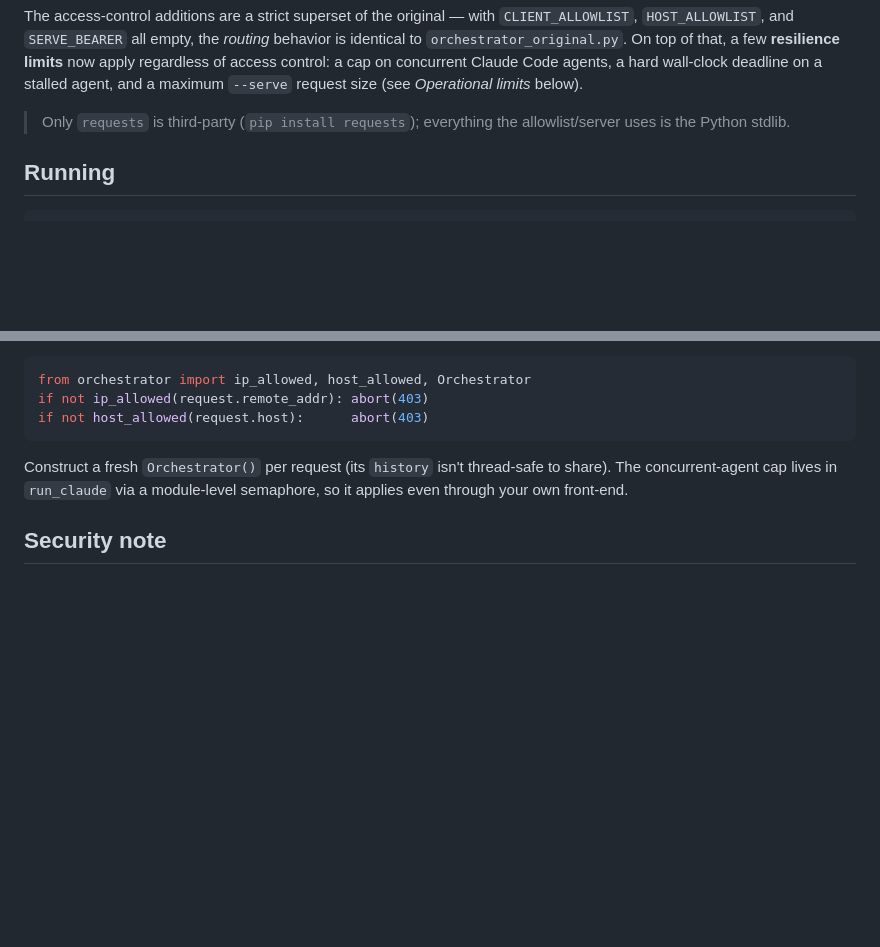
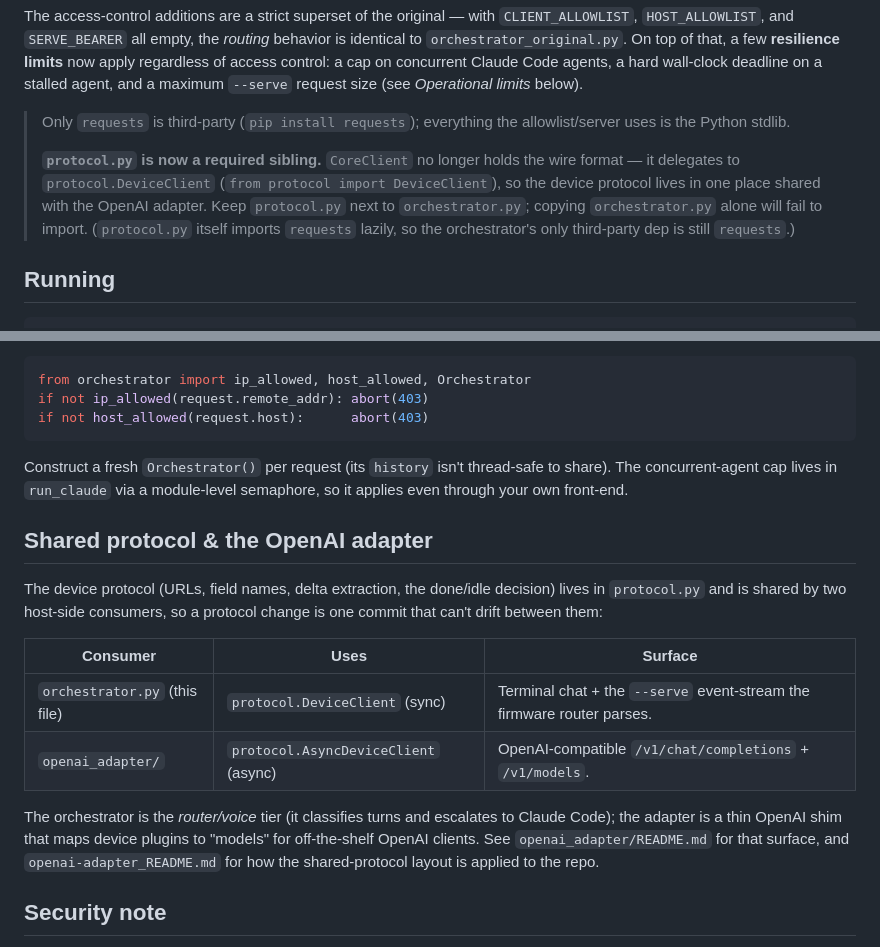
Before and after one commit to swares/My_M5Stack_Core_Framework, a Markdown page: scripts/orchestrator_README.md, 2 parts joined by grey strips. Rendered like a GitHub page; blank space fills up the shorter version.

```diff
--- a/scripts/orchestrator_README.md
+++ b/scripts/orchestrator_README.md
@@ -14,6 +14,14 @@ and a maximum `--serve` request size (see *Operational limits* below).
 
 > Only `requests` is third-party (`pip install requests`); everything
 > the allowlist/server uses is the Python stdlib.
+>
+> **`protocol.py` is now a required sibling.** `CoreClient` no longer holds
+> the wire format — it delegates to `protocol.DeviceClient` (`from protocol
+> import DeviceClient`), so the device protocol lives in one place shared with
+> the OpenAI adapter. Keep `protocol.py` next to `orchestrator.py`; copying
+> `orchestrator.py` alone will fail to import. (`protocol.py` itself imports
+> `requests` lazily, so the orchestrator's only third-party dep is still
+> `requests`.)
 
 ## Running
 
@@ -116,6 +124,23 @@ Construct a fresh `Orchestrator()` per request (its `history` isn't
 thread-safe to share). The concurrent-agent cap lives in `run_claude` via a
 module-level semaphore, so it applies even through your own front-end.
 
+## Shared protocol & the OpenAI adapter
+
+The device protocol (URLs, field names, delta extraction, the done/idle
+decision) lives in `protocol.py` and is shared by two host-side consumers, so
+a protocol change is one commit that can't drift between them:
+
+| Consumer | Uses | Surface |
+|---|---|---|
+| `orchestrator.py` (this file) | `protocol.DeviceClient` (sync) | Terminal chat + the `--serve` event-stream the firmware router parses. |
+| `openai_adapter/` | `protocol.AsyncDeviceClient` (async) | OpenAI-compatible `/v1/chat/completions` + `/v1/models`. |
+
+The orchestrator is the *router/voice* tier (it classifies turns and escalates
+to Claude Code); the adapter is a thin OpenAI shim that maps device plugins to
+"models" for off-the-shelf OpenAI clients. See `openai_adapter/README.md` for
+that surface, and `openai-adapter_README.md` for how the shared-protocol layout
+is applied to the repo.
+
 ## Security note
 
 This box holds the Anthropic key **and** runs Claude Code with filesystem
```
Also changed, not shown: scripts/openai_adapter_README.md (added, +113 -0 lines).
